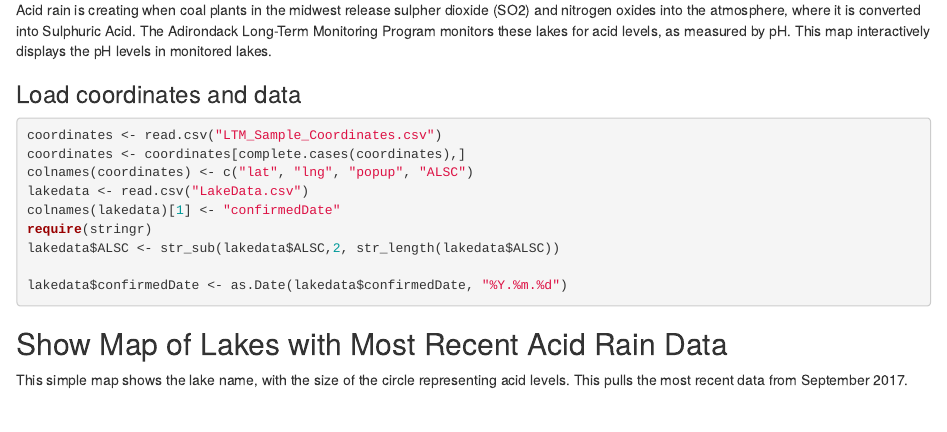
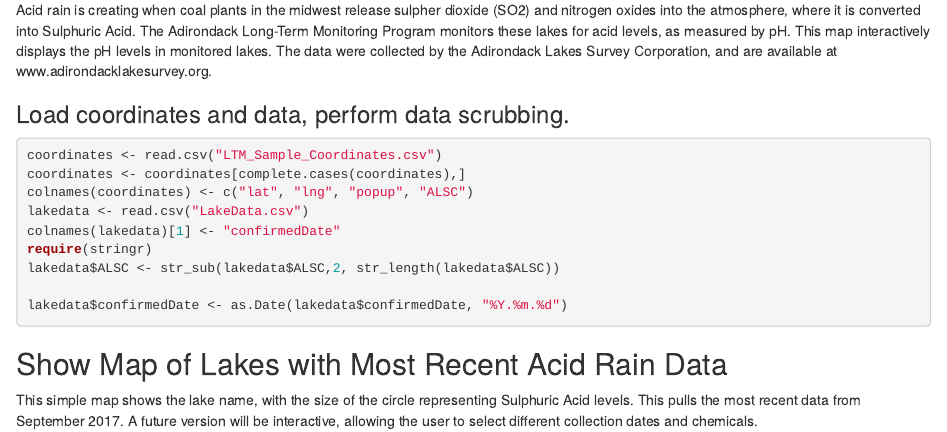
Before and after one commit to opencedar/hopkins_data_products, an R Markdown document (peerAssignmentTwo.Rmd): the page in a window 1100 px wide, from 180 px down. The pictures show the output file peerAssignmentTwo.html that the author committed with the source, opened offline.

Commit message:
Changed some wording

````diff
--- a/peerAssignmentTwo.Rmd
+++ b/peerAssignmentTwo.Rmd
@@ -13,9 +13,9 @@ knitr::opts_chunk$set(message = FALSE)
 ```
 
 ## Acid Rain in the Adirondacks
-Acid rain is creating when coal plants in the midwest release sulpher dioxide (SO2) and nitrogen oxides into the atmosphere, where it is converted into Sulphuric Acid. The Adirondack Long-Term Monitoring Program monitors these lakes for acid levels, as measured by pH. This map interactively displays the pH levels in monitored lakes.
+Acid rain is creating when coal plants in the midwest release sulpher dioxide (SO2) and nitrogen oxides into the atmosphere, where it is converted into Sulphuric Acid. The Adirondack Long-Term Monitoring Program monitors these lakes for acid levels, as measured by pH. This map interactively displays the pH levels in monitored lakes. The data were collected by the Adirondack Lakes Survey Corporation, and are available at www.adirondacklakesurvey.org.
 
-###Load coordinates and data
+###Load coordinates and data, perform data scrubbing.
 
 ```{r}
 coordinates <- read.csv("LTM_Sample_Coordinates.csv")
@@ -30,7 +30,7 @@ lakedata$confirmedDate <- as.Date(lakedata$confirmedDate, "%Y.%m.%d")
 ```
 
 ##Show Map of Lakes with Most Recent Acid Rain Data
-This simple map shows the lake name, with the size of the circle representing acid levels. This pulls the most recent data from September 2017.
+This simple map shows the lake name, with the size of the circle representing Sulphuric Acid levels. This pulls the most recent data from September 2017. A future version will be interactive, allowing the user to select different collection dates and chemicals.
 ```{r}
 
 lakedataRecent <- lakedata[lakedata$confirmedDate == "2017-09-01",]
````
Also changed, not shown: peerAssignmentTwo.html, 1 other file.
